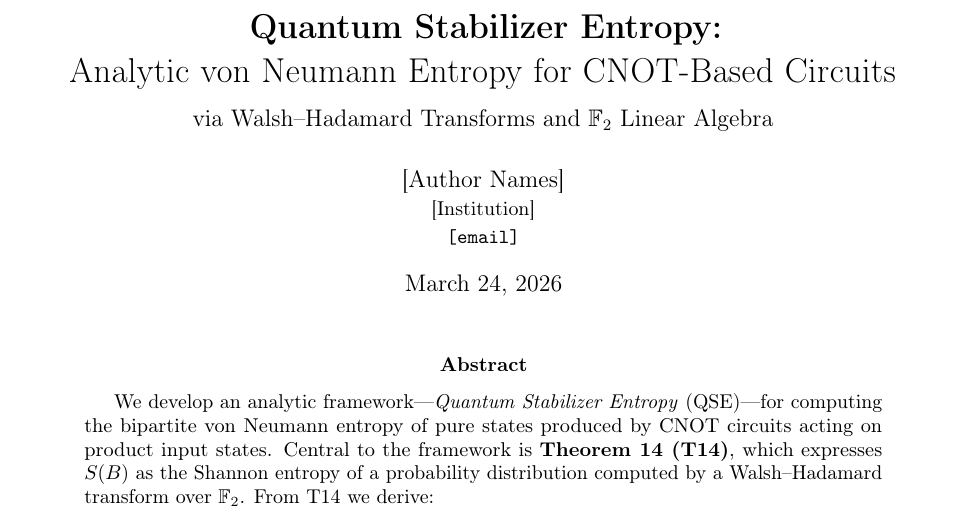
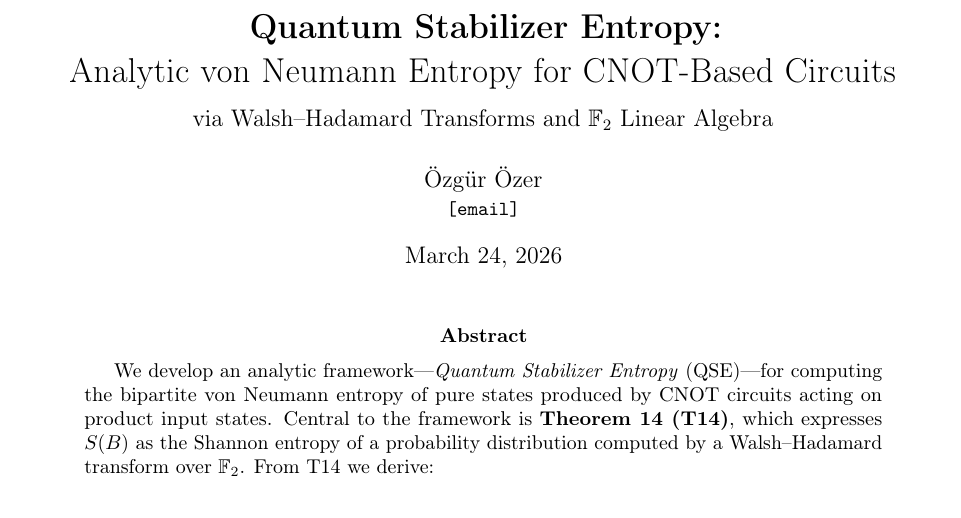
Before and after one commit to Ozgurooozer/qse, a LaTeX paper (arxiv_paper/qse_paper.tex): part of page 1 of 7, cut so that both start at the same text. Compiled offline with pdfLaTeX.

Commit message:
docs: set author to Özgür Özer

```diff
--- a/arxiv_paper/qse_paper.tex
+++ b/arxiv_paper/qse_paper.tex
@@ -48,8 +48,7 @@
 }
 
 \author{
-  [Author Names]\\
-  \small [Institution]\\
+  Özgür Özer\\
   \small \texttt{[email]}
 }
 
```
Also changed, not shown: README.md.
